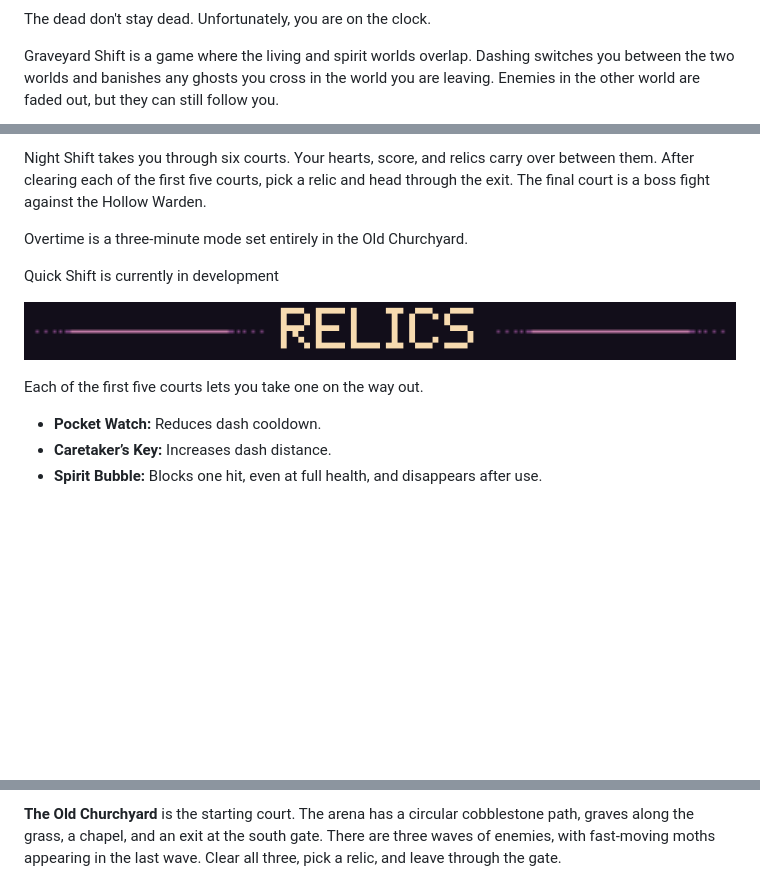
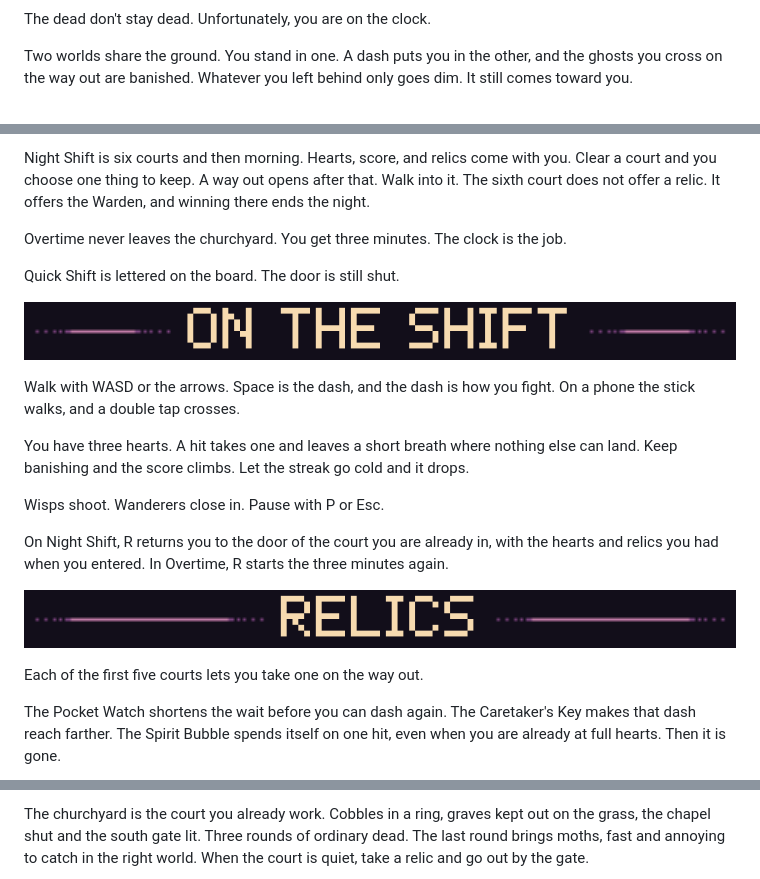
Before and after one commit to Fluffy9/GraveyardShift, a Markdown page: README.md, 3 parts joined by grey strips. Rendered like a GitHub page; blank space fills up the shorter version.

```diff
--- a/README.md
+++ b/README.md
@@ -2,5 +2,5 @@
 
 The dead don't stay dead. Unfortunately, you are on the clock.
 
-Graveyard Shift is a game where the living and spirit worlds overlap. Dashing switches you between the two worlds and banishes any ghosts you cross in the world you are leaving. Enemies in the other world are faded out, but they can still follow you.
+Two worlds share the ground. You stand in one. A dash puts you in the other, and the ghosts you cross on the way out are banished. Whatever you left behind only goes dim. It still comes toward you.
 
@@ -8,15 +8,23 @@ Graveyard Shift is a game where the living and spirit worlds overlap. Dashing sw
 
-Night Shift takes you through six courts. Your hearts, score, and relics carry over between them. After clearing each of the first five courts, pick a relic and head through the exit. The final court is a boss fight against the Hollow Warden.
+Night Shift is six courts and then morning. Hearts, score, and relics come with you. Clear a court and you choose one thing to keep. A way out opens after that. Walk into it. The sixth court does not offer a relic. It offers the Warden, and winning there ends the night.
 
-Overtime is a three-minute mode set entirely in the Old Churchyard.
+Overtime never leaves the churchyard. You get three minutes. The clock is the job.
 
-Quick Shift is currently in development
+Quick Shift is lettered on the board. The door is still shut.
 
-![Relics](docs/readme/cards/head-relics.png)
+<p align="center"><img src="docs/readme/cards/head-on-the-shift.png" alt="On the shift" width="732"></p>
+
+Walk with WASD or the arrows. Space is the dash, and the dash is how you fight. On a phone the stick walks, and a double tap crosses.
+
+You have three hearts. A hit takes one and leaves a short breath where nothing else can land. Keep banishing and the score climbs. Let the streak go cold and it drops.
+
+Wisps shoot. Wanderers close in. Pause with P or Esc.
+
+On Night Shift, R returns you to the door of the court you are already in, with the hearts and relics you had when you entered. In Overtime, R starts the three minutes again.
+
+<p align="center"><img src="docs/readme/cards/head-relics.png" alt="Relics" width="732"></p>
 
 Each of the first five courts lets you take one on the way out.
 
-- **Pocket Watch:** Reduces dash cooldown.
-- **Caretaker’s Key:** Increases dash distance.
-- **Spirit Bubble:** Blocks one hit, even at full health, and disappears after use.
+The Pocket Watch shortens the wait before you can dash again. The Caretaker's Key makes that dash reach farther. The Spirit Bubble spends itself on one hit, even when you are already at full hearts. Then it is gone.
 
@@ -24,3 +32,3 @@ Each of the first five courts lets you take one on the way out.
 
-**The Old Churchyard** is the starting court. The arena has a circular cobblestone path, graves along the grass, a chapel, and an exit at the south gate. There are three waves of enemies, with fast-moving moths appearing in the last wave. Clear all three, pick a relic, and leave through the gate.
+The churchyard is the court you already work. Cobbles in a ring, graves kept out on the grass, the chapel shut and the south gate lit. Three rounds of ordinary dead. The last round brings moths, fast and annoying to catch in the right world. When the court is quiet, take a relic and go out by the gate.
 
```
Also changed, not shown: other parts of README.md (+30 -30 lines), docs/readme/cards/court-old_churchyard.gif, 7 other files.
